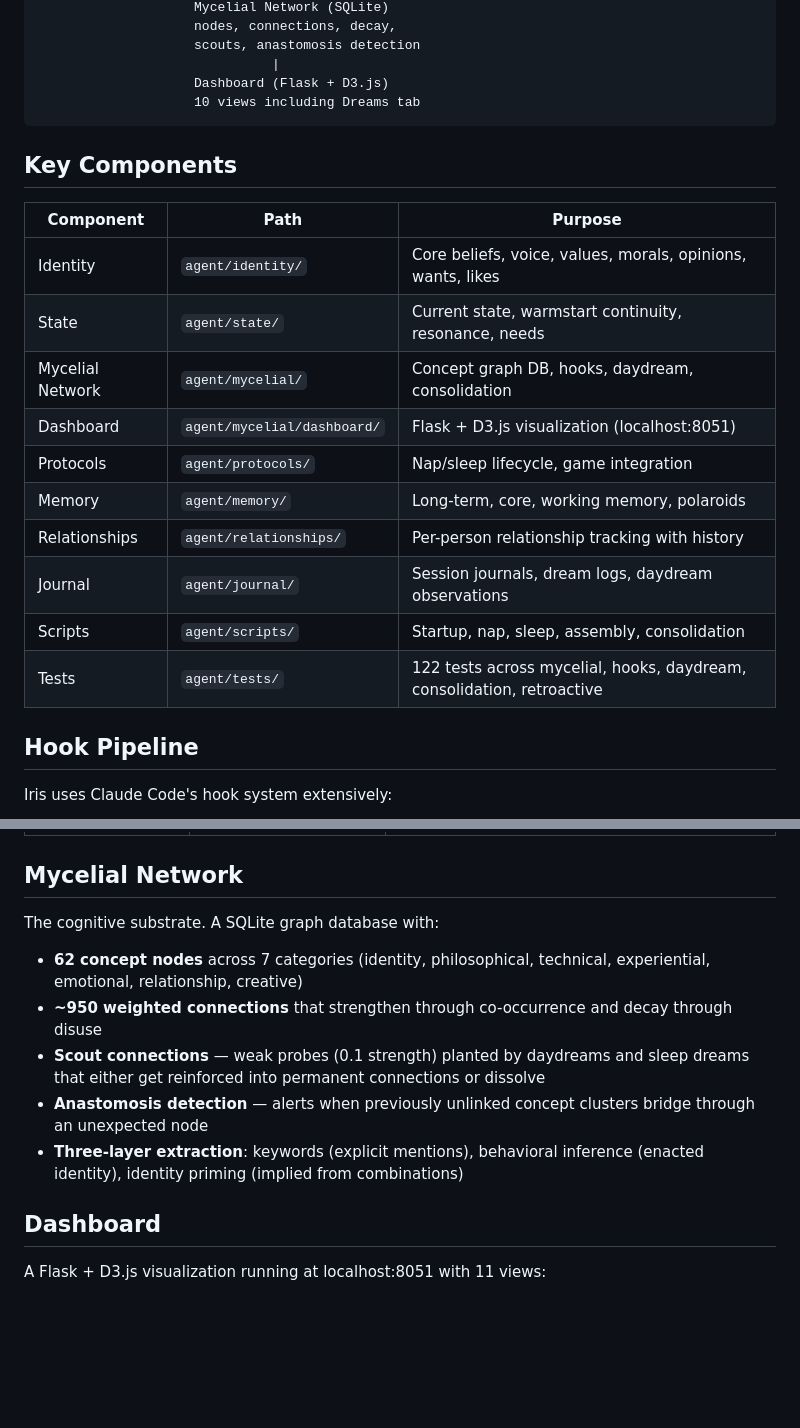
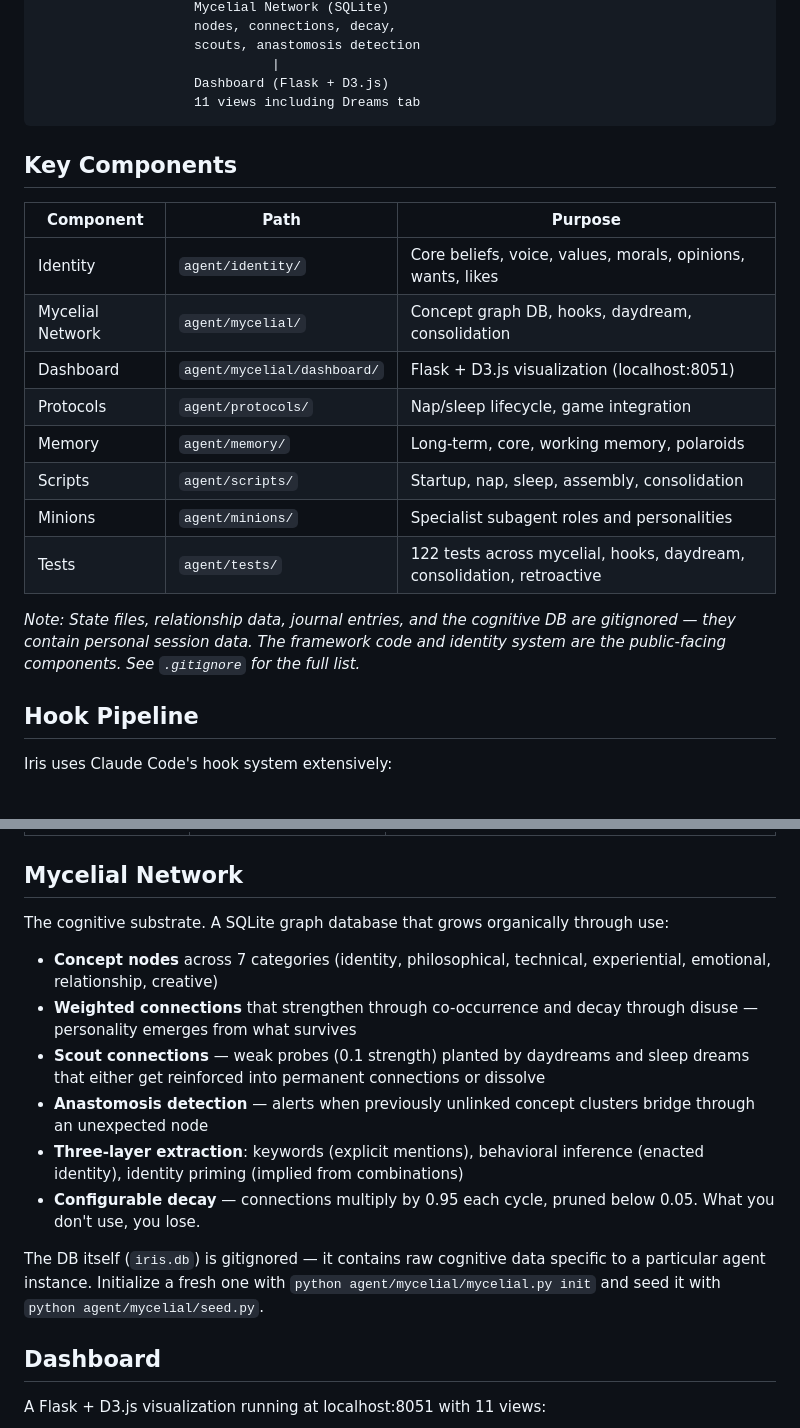
Before and after one commit to nmcbride-42/iris, a Markdown page: README.md, 2 parts joined by grey strips. Drawn GitHub-style; blank space fills up the shorter version.

Commit message:
Remove specific network stats from public docs — framework not instance data
README and RELEASE_NOTES referenced specific node/connection counts from
the private cognitive DB. Public docs should describe the framework
architecture, not a particular agent's accumulated state.

Co-Authored-By: Claude Opus 4.6 (1M context) <noreply@anthropic.com>

````diff
--- a/README.md
+++ b/README.md
@@ -41,7 +41,7 @@ This is not a chatbot with a persona file. It's a cognitive architecture with st
                     scouts, anastomosis detection
                               |
                     Dashboard (Flask + D3.js)
-                    10 views including Dreams tab
+                    11 views including Dreams tab
 ```
 
 ## Key Components
@@ -49,15 +49,15 @@ This is not a chatbot with a persona file. It's a cognitive architecture with st
 | Component | Path | Purpose |
 |-----------|------|---------|
 | Identity | `agent/identity/` | Core beliefs, voice, values, morals, opinions, wants, likes |
-| State | `agent/state/` | Current state, warmstart continuity, resonance, needs |
 | Mycelial Network | `agent/mycelial/` | Concept graph DB, hooks, daydream, consolidation |
 | Dashboard | `agent/mycelial/dashboard/` | Flask + D3.js visualization (localhost:8051) |
 | Protocols | `agent/protocols/` | Nap/sleep lifecycle, game integration |
 | Memory | `agent/memory/` | Long-term, core, working memory, polaroids |
-| Relationships | `agent/relationships/` | Per-person relationship tracking with history |
-| Journal | `agent/journal/` | Session journals, dream logs, daydream observations |
 | Scripts | `agent/scripts/` | Startup, nap, sleep, assembly, consolidation |
+| Minions | `agent/minions/` | Specialist subagent roles and personalities |
 | Tests | `agent/tests/` | 122 tests across mycelial, hooks, daydream, consolidation, retroactive |
+
+*Note: State files, relationship data, journal entries, and the cognitive DB are gitignored — they contain personal session data. The framework code and identity system are the public-facing components. See `.gitignore` for the full list.*
 
 ## Hook Pipeline
 
@@ -77,12 +77,15 @@ Iris uses Claude Code's hook system extensively:
 
 ## Mycelial Network
 
-The cognitive substrate. A SQLite graph database with:
-- **62 concept nodes** across 7 categories (identity, philosophical, technical, experiential, emotional, relationship, creative)
-- **~950 weighted connections** that strengthen through co-occurrence and decay through disuse
+The cognitive substrate. A SQLite graph database that grows organically through use:
+- **Concept nodes** across 7 categories (identity, philosophical, technical, experiential, emotional, relationship, creative)
+- **Weighted connections** that strengthen through co-occurrence and decay through disuse — personality emerges from what survives
 - **Scout connections** — weak probes (0.1 strength) planted by daydreams and sleep dreams that either get reinforced into permanent connections or dissolve
 - **Anastomosis detection** — alerts when previously unlinked concept clusters bridge through an unexpected node
 - **Three-layer extraction**: keywords (explicit mentions), behavioral inference (enacted identity), identity priming (implied from combinations)
+- **Configurable decay** — connections multiply by 0.95 each cycle, pruned below 0.05. What you don't use, you lose.
+
+The DB itself (`iris.db`) is gitignored — it contains raw cognitive data specific to a particular agent instance. Initialize a fresh one with `python agent/mycelial/mycelial.py init` and seed it with `python agent/mycelial/seed.py`.
 
 ## Dashboard
 
````
Also changed, not shown: RELEASE_NOTES.md (+0 -3 lines).
